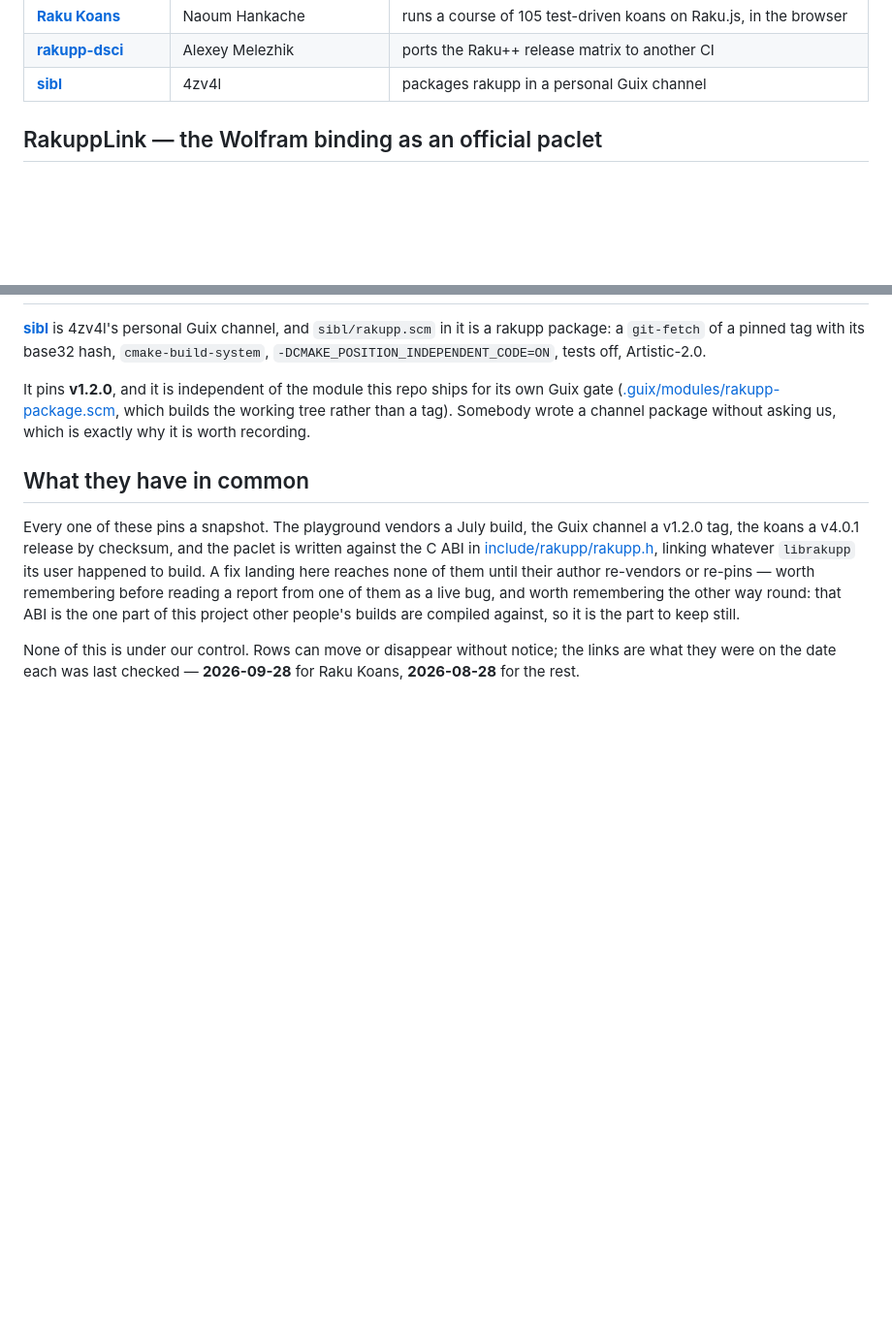
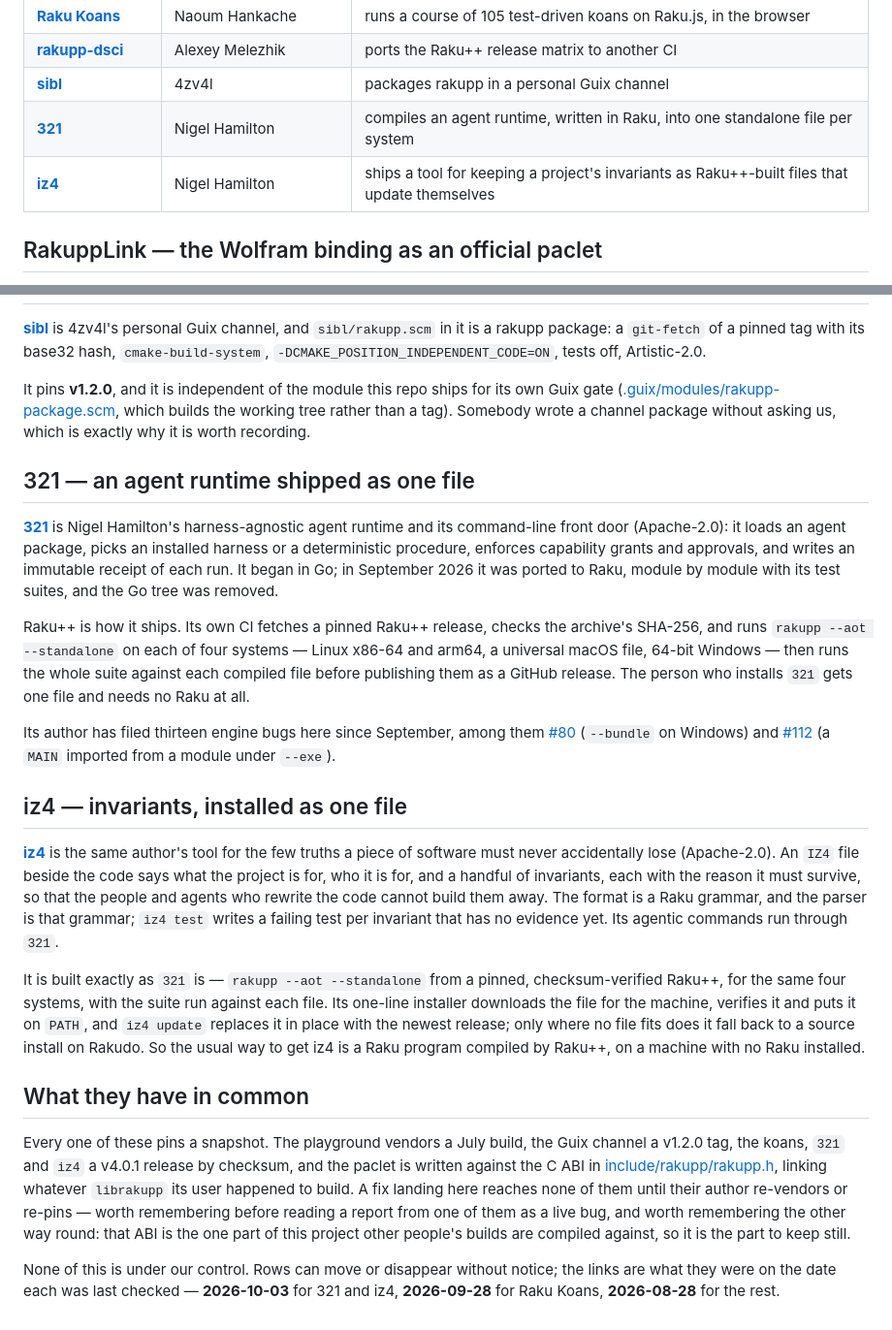
Before and after one commit to ash/rakupp, a Markdown page: live/ADOPTIONS.md, 2 parts joined by grey strips. Shown at 97% size. Drawn GitHub-style; blank space fills up the shorter version.

```diff
--- a/live/ADOPTIONS.md
+++ b/live/ADOPTIONS.md
@@ -24,6 +24,8 @@ raku.online — those are ours and belong in
 | [**Raku Koans**](https://hankache.github.io/raku-koans/) | Naoum Hankache | runs a course of 105 test-driven koans on Raku.js, in the browser |
 | [**rakupp-dsci**](https://github.com/melezhik/rakupp-dsci) | Alexey Melezhik | ports the Raku++ release matrix to another CI |
 | [**sibl**](https://github.com/4zv4l/sibl-channel) | 4zv4l | packages rakupp in a personal Guix channel |
+| [**321**](https://github.com/nige123/cli.321.do) | Nigel Hamilton | compiles an agent runtime, written in Raku, into one standalone file per system |
+| [**iz4**](https://github.com/nige123/cli.iz4.you) | Nigel Hamilton | ships a tool for keeping a project's invariants as Raku++-built files that update themselves |
 
 ## RakuppLink — the Wolfram binding as an official paclet
 
@@ -152,10 +154,51 @@ its own Guix gate
 which builds the working tree rather than a tag). Somebody wrote a channel
 package without asking us, which is exactly why it is worth recording.
 
+## 321 — an agent runtime shipped as one file
+
+[**321**](https://github.com/nige123/cli.321.do) is Nigel Hamilton's
+harness-agnostic agent runtime and its command-line front door (Apache-2.0):
+it loads an agent package, picks an installed harness or a deterministic
+procedure, enforces capability grants and approvals, and writes an immutable
+receipt of each run. It began in Go; in September 2026 it was ported to Raku,
+module by module with its test suites, and the Go tree was removed.
+
+Raku++ is how it ships. Its own CI fetches a pinned Raku++ release, checks the
+archive's SHA-256, and runs `rakupp --aot --standalone` on each of four
+systems — Linux x86-64 and arm64, a universal macOS file, 64-bit Windows —
+then runs the whole suite against each compiled file before publishing them
+as a GitHub release. The person who installs `321` gets one file and needs no
+Raku at all.
+
+Its author has filed thirteen engine bugs here since September, among them
+[#80](https://github.com/ash/rakupp/issues/80) (`--bundle` on Windows) and
+[#112](https://github.com/ash/rakupp/issues/112) (a `MAIN` imported from a
+module under `--exe`).
+
+## iz4 — invariants, installed as one file
+
+[**iz4**](https://github.com/nige123/cli.iz4.you) is the same author's tool
+for the few truths a piece of software must never accidentally lose
+(Apache-2.0). An `IZ4` file beside the code says what the project is for, who
+it is for, and a handful of invariants, each with the reason it must survive,
+so that the people and agents who rewrite the code cannot build them away.
+The format is a Raku grammar, and the parser is that grammar; `iz4 test`
+writes a failing test per invariant that has no evidence yet. Its agentic
+commands run through `321`.
+
+It is built exactly as `321` is — `rakupp --aot --standalone` from a pinned,
+checksum-verified Raku++, for the same four systems, with the suite run
+against each file. Its one-line installer downloads the file for the machine,
+verifies it and puts it on `PATH`, and `iz4 update` replaces it in place with
+the newest release; only where no file fits does it fall back to a source
+install on Rakudo. So the usual way to get iz4 is a Raku program compiled by
+Raku++, on a machine with no Raku installed.
+
 ## What they have in common
 
 Every one of these pins a snapshot. The playground vendors a July build, the
-Guix channel a v1.2.0 tag, the koans a v4.0.1 release by checksum, and the
+Guix channel a v1.2.0 tag, the koans, `321` and `iz4` a v4.0.1 release by
+checksum, and the
 paclet is written against the C ABI in
 [include/rakupp/rakupp.h](../include/rakupp/rakupp.h), linking whatever
 `librakupp` its user happened to build. A fix landing here reaches none of
@@ -166,4 +209,5 @@ builds are compiled against, so it is the part to keep still.
 
 None of this is under our control. Rows can move or disappear without notice;
 the links are what they were on the date each was last checked —
-**2026-09-28** for Raku Koans, **2026-08-28** for the rest.
+**2026-10-03** for 321 and iz4, **2026-09-28** for Raku Koans, **2026-08-28** for
+the rest.
```
Also changed, not shown: README.md (+2 -1 lines), live/README.md (+2 -1 lines).
